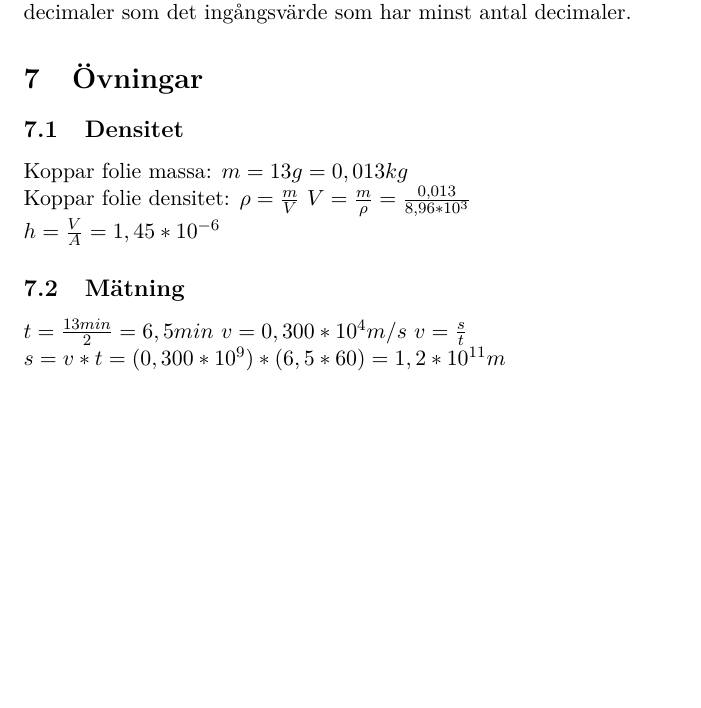
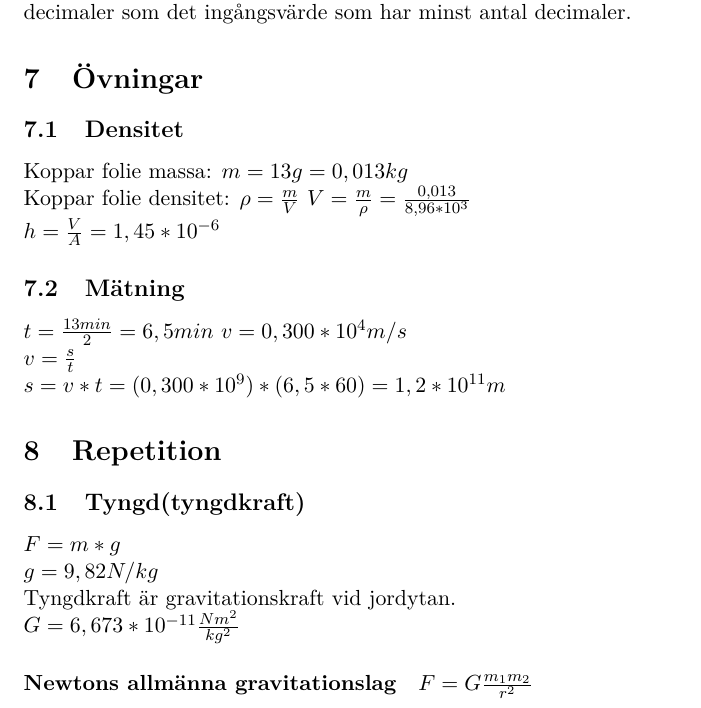
Before and after one commit to misuto/Physics, a LaTeX document (Fysik.tex): part of page 8 of 8, cut so that both start at the same text, the shorter picture padded with empty space. Compiled offline with pdfLaTeX.

Commit message:
Wrote some

```diff
--- a/Fysik.tex
+++ b/Fysik.tex
@@ -137,8 +137,17 @@ Koppar folie densitet: $ \rho=\frac{m}{V} $ $ V=\frac{m}{\rho} = \frac{0,013}{8,
 $ h=\frac{V}{A}=1,45*10^{-6} $
 \subsection{Mätning}
 $ t=\frac{13min}{2}=6,5min $
-$ v= 0,300*10^4 m/s $
-$ v=\frac{s}{t} $
+$ v= 0,300*10^4 m/s $\newline
+$ v=\frac{s}{t} $\newline
 $ s=v*t = (0,300*10^9)*(6,5*60)=1,2*10^{11}m $
+\section{Repetition}
+\subsection{Tyngd(tyngdkraft)}
+$ F=m*g $\newline
+$ g=9,82 N/kg $\newline
+Tyngdkraft är gravitationskraft vid jordytan.\newline
+$ G=6,673*10^{-11}\frac{Nm^2}{kg^2} $
+\paragraph{Newtons allmänna gravitationslag}
+$ F=G\frac{m_1 m_2}{r^2} $
+
 \end{flushleft}
 \end{document}
```
Also changed, not shown: Fysik.pdf.
